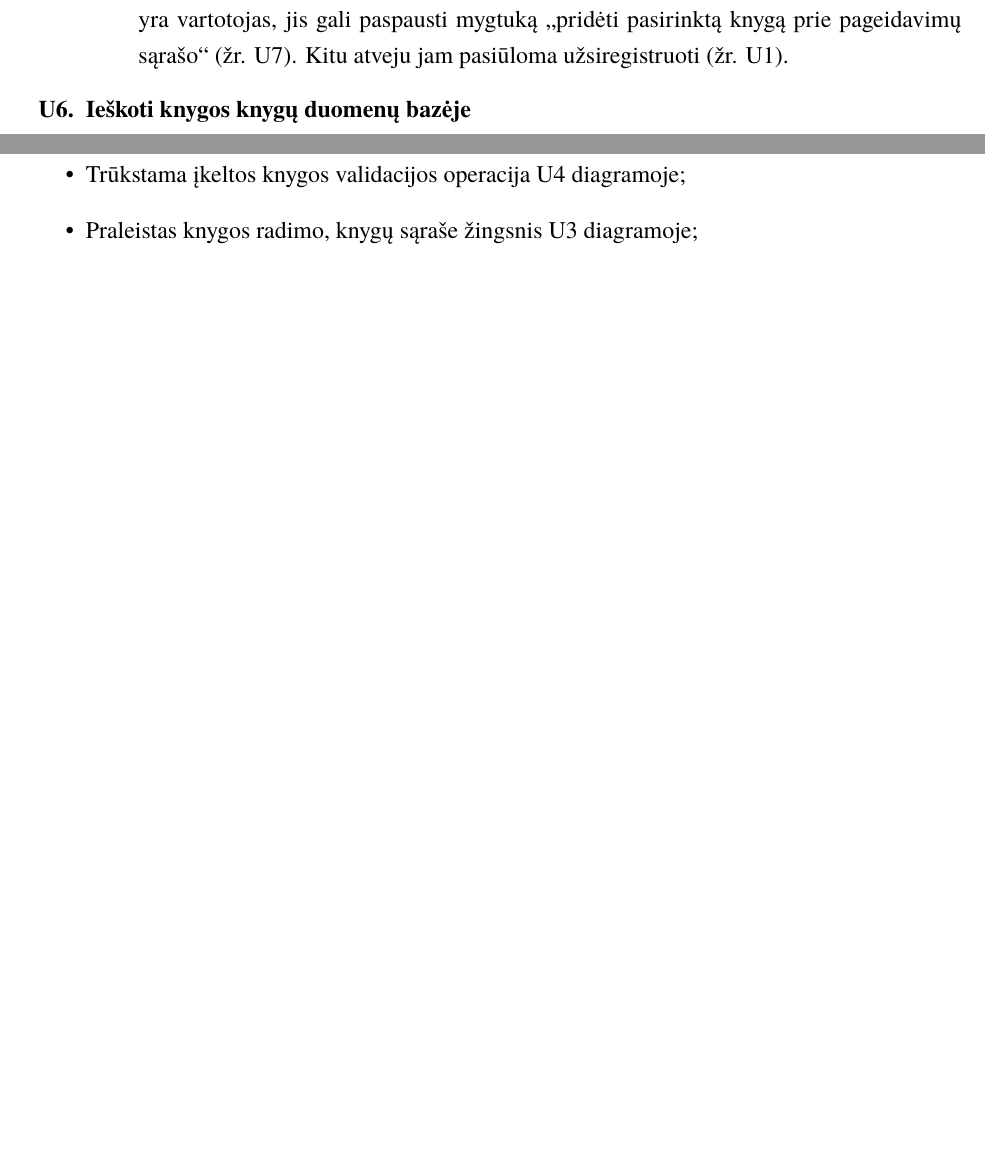
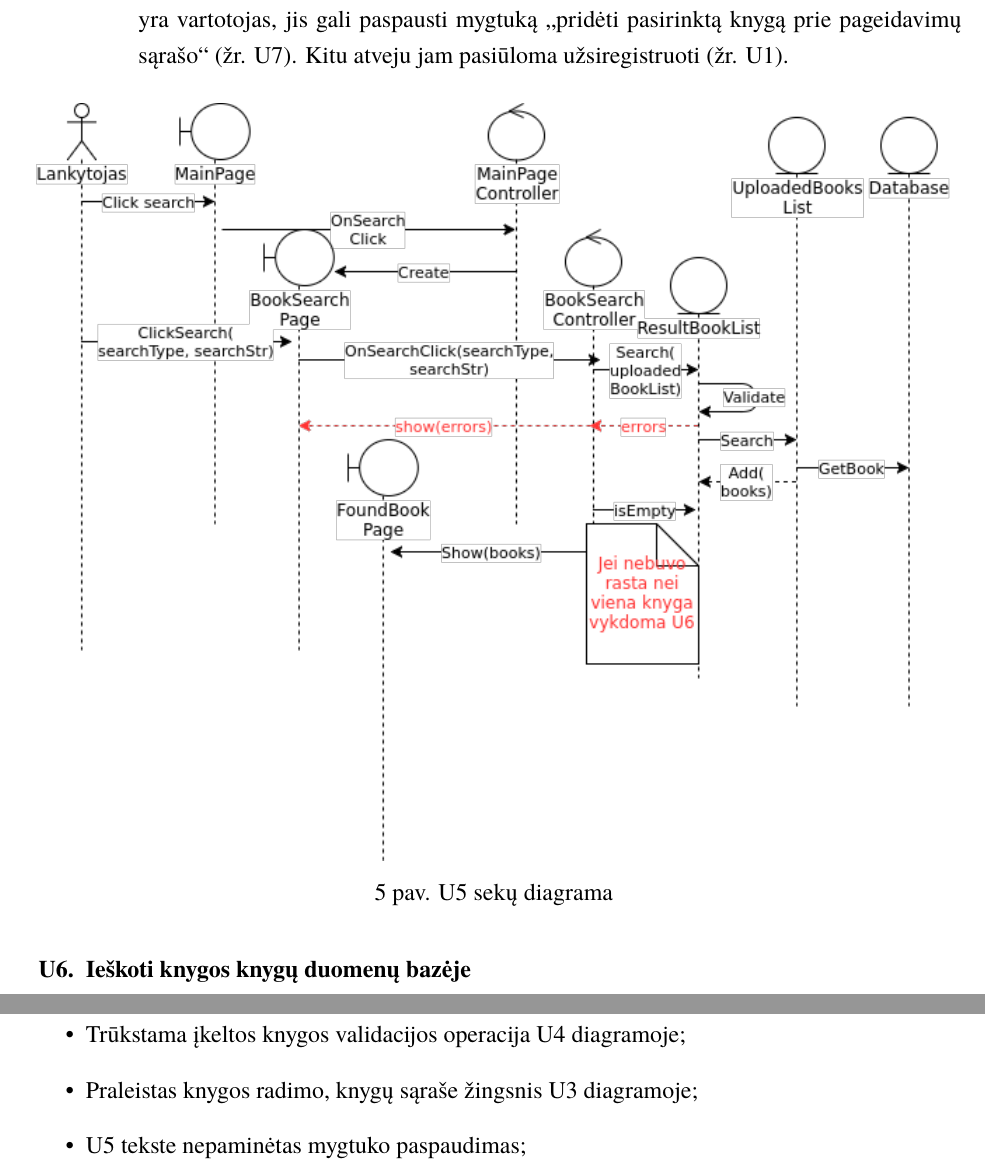
Before and after one commit to maddddd/KKK, a LaTeX document (psi2-doc/KKK.tex): two parts of pages 15 and 35 of 37 before the commit and two parts of pages 15 and 36 of 38 after it, joined at a grey line, cut so that both start at the same text, the shorter picture padded with empty space. Compiled offline with XeLaTeX; a missing font is replaced by an installed copy or a similar font.

Commit message:
Add U5 sequence diagram

```diff
--- a/psi2-doc/KKK.tex
+++ b/psi2-doc/KKK.tex
@@ -318,6 +318,12 @@ Sistema skirta naudoti registruotiems vartotojams bei sistemos svečiams
 						Sistema parodo informaciją apie knygą, jos aprašymą. Jei lankytojas yra vartotojas, jis gali paspausti mygtuką „pridėti pasirinktą knygą prie pageidavimų sąrašo“ (žr. U7).
 						Kitu atveju jam pasiūloma užsiregistruoti (žr. U1).
 				\end{itemize}
+				\begin{figure}[H]
+					\centering
+					\includegraphics[scale=0.7]{img/U5-sequence.png}
+					\caption{U5 sekų diagrama}
+					\label{img:psi2-u5-sequence}
+				\end{figure}
 			\item \textbf{Ieškoti knygos knygų duomenų bazėje}\\
 				Sistema, vykdydama kitas užduotis, gauna komandą ieškoti knygos išorinėje knygų duomenų bazėje.
 				Sistema lankytojui parodo knygos paieškos langą. Lankytojas pasirenka, ar nori knygos ieškoti pagal
@@ -606,6 +612,7 @@ Sistema skirta naudoti registruotiems vartotojams bei sistemos svečiams
 			\item Trūkstama įkeltos knygos klasė ir jos sukūrimo operacija, U4 sekų diagramoje;
 			\item Trūkstama įkeltos knygos validacijos operacija U4 diagramoje;
 			\item Praleistas knygos radimo, knygų sąraše žingsnis U3 diagramoje;
+			\item U5 tekste nepaminėtas mygtuko paspaudimas;
 		\end{itemize}
 \setcounter{secnumdepth}{0}
 \sectionnonum{Priedai}
```
Also changed, not shown: psi2-doc/KKK.pdf, psi2-doc/img/U5-sequence.png (added), psi2-doc/KKK.tex (4 more changed lines), 2 other files.
